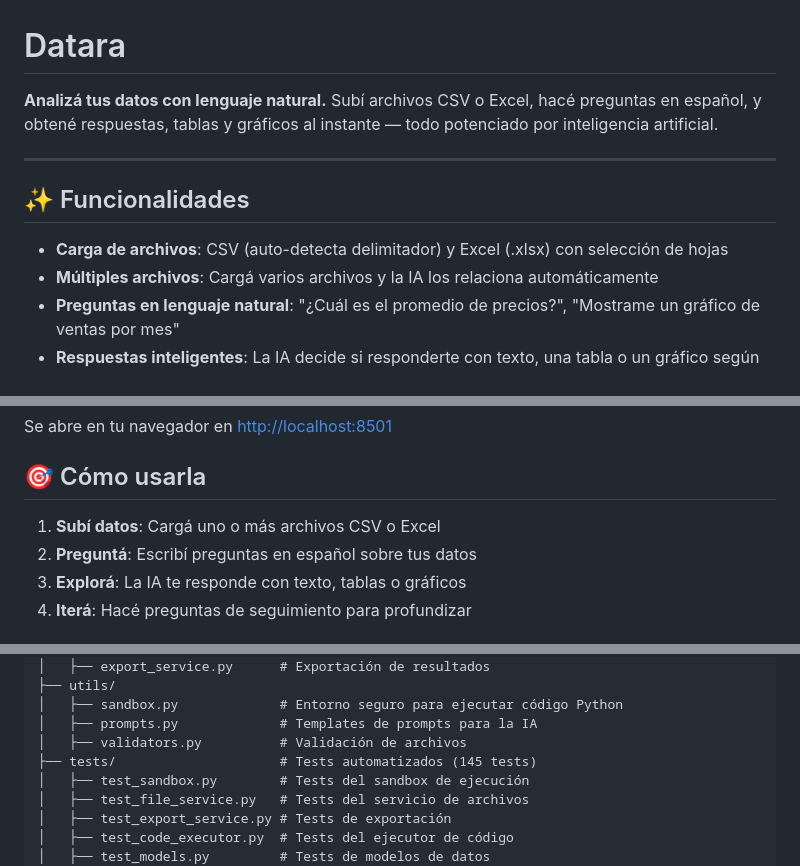
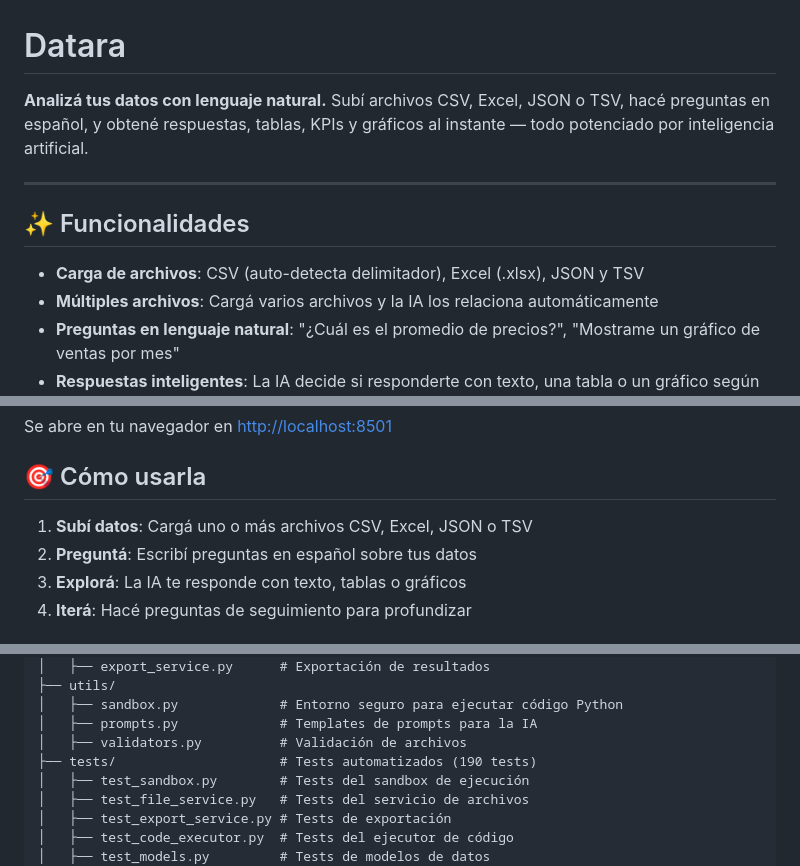
Before and after one commit to Dandlrt09/Datara, a Markdown page: README.md, 3 parts joined by grey strips. Rendered like a GitHub page.

Commit message:
docs: actualizar README con soporte JSON/TSV y conteo de tests

```diff
--- a/README.md
+++ b/README.md
@@ -1,12 +1,12 @@
 # Datara
 
-**Analizá tus datos con lenguaje natural.** Subí archivos CSV o Excel, hacé preguntas en español, y obtené respuestas, tablas y gráficos al instante — todo potenciado por inteligencia artificial.
+**Analizá tus datos con lenguaje natural.** Subí archivos CSV, Excel, JSON o TSV, hacé preguntas en español, y obtené respuestas, tablas, KPIs y gráficos al instante — todo potenciado por inteligencia artificial.
 
 ---
 
 ## ✨ Funcionalidades
 
-- **Carga de archivos**: CSV (auto-detecta delimitador) y Excel (.xlsx) con selección de hojas
+- **Carga de archivos**: CSV (auto-detecta delimitador), Excel (.xlsx), JSON y TSV
 - **Múltiples archivos**: Cargá varios archivos y la IA los relaciona automáticamente
 - **Preguntas en lenguaje natural**: "¿Cuál es el promedio de precios?", "Mostrame un gráfico de ventas por mes"
 - **Respuestas inteligentes**: La IA decide si responderte con texto, una tabla o un gráfico según lo que preguntes
@@ -88,7 +88,7 @@ Se abre en tu navegador en [http://localhost:8501](http://localhost:8501)
 
 ## 🎯 Cómo usarla
 
-1. **Subí datos**: Cargá uno o más archivos CSV o Excel
+1. **Subí datos**: Cargá uno o más archivos CSV, Excel, JSON o TSV
 2. **Preguntá**: Escribí preguntas en español sobre tus datos
 3. **Explorá**: La IA te responde con texto, tablas o gráficos
 4. **Iterá**: Hacé preguntas de seguimiento para profundizar
@@ -122,7 +122,7 @@ Datara/
 │   ├── sandbox.py             # Entorno seguro para ejecutar código Python
 │   ├── prompts.py             # Templates de prompts para la IA
 │   ├── validators.py          # Validación de archivos
-├── tests/                     # Tests automatizados (145 tests)
+├── tests/                     # Tests automatizados (190 tests)
 │   ├── test_sandbox.py        # Tests del sandbox de ejecución
 │   ├── test_file_service.py   # Tests del servicio de archivos
 │   ├── test_export_service.py # Tests de exportación
```
Also changed, not shown: other parts of README.md (+1 -1 lines).
